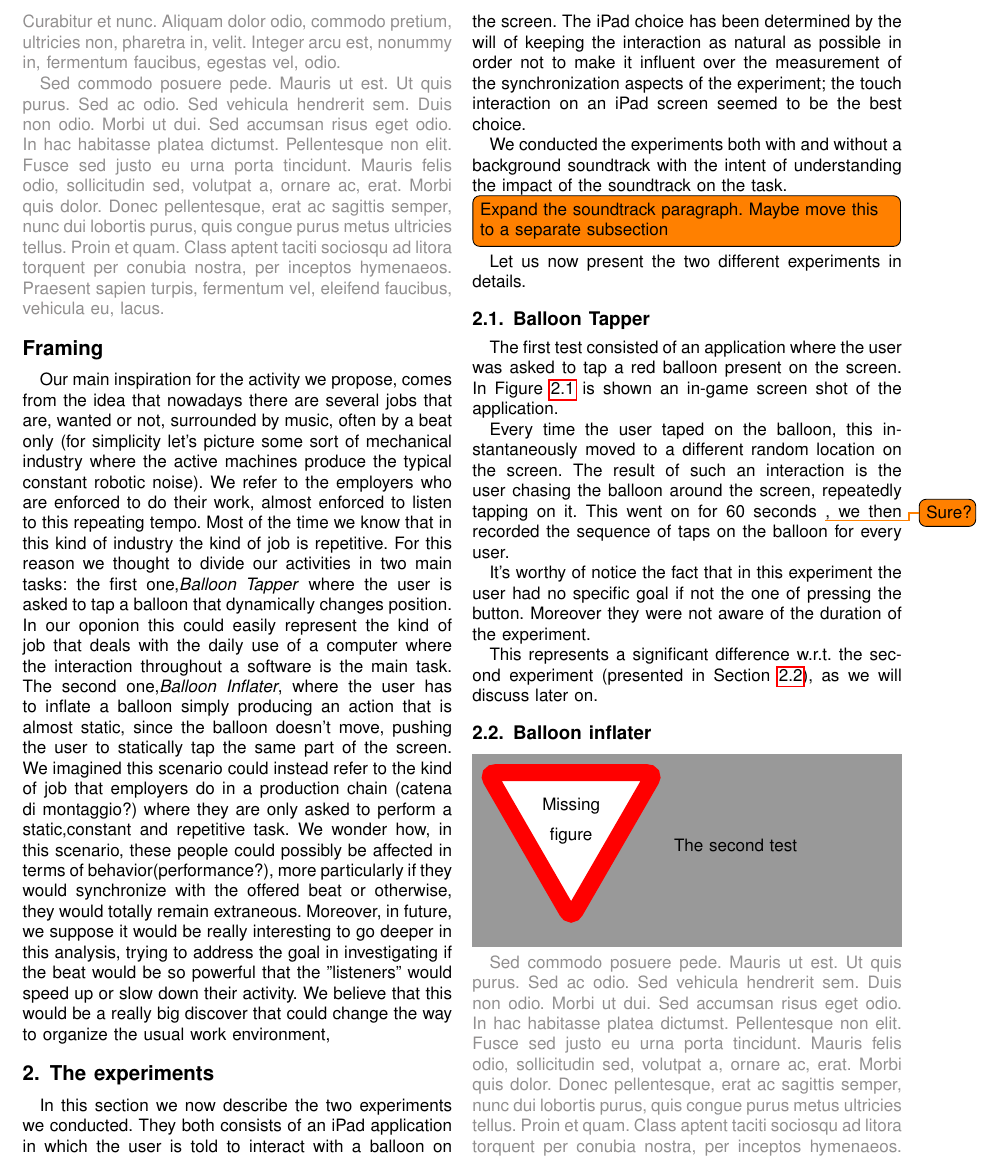
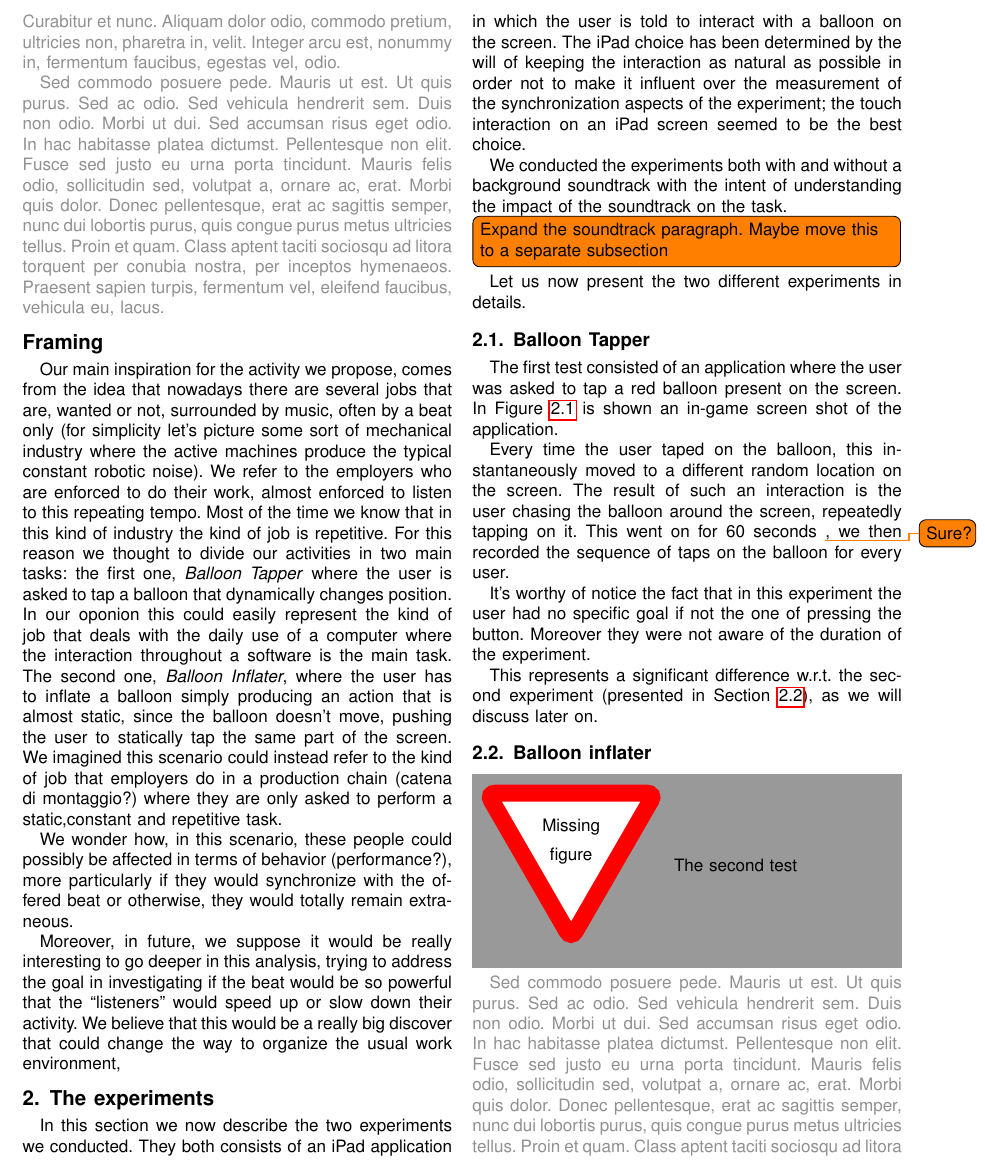
Before and after one commit to gabro/hci-sync, a LaTeX paper (Paper/main.tex, which reads Paper/frame.tex): part of page 2 of 4, cut so that both start at the same text. Compiled offline with pdfLaTeX.

Commit message:
Minor formatting issues with frame.tex

```diff
--- a/Paper/frame.tex
+++ b/Paper/frame.tex
@@ -2,6 +2,8 @@
 
 \section*{Framing}
 
-Our main inspiration for the activity we propose, comes from the idea that nowadays there are several jobs that are, wanted or not, surrounded by music, often by a beat only (for simplicity let's picture some sort of mechanical industry where the active machines produce the typical constant robotic noise). We refer to the employers who are enforced to do their work, almost enforced to listen to this repeating tempo. Most of the time we know that in this kind of industry the kind of job is repetitive. For this reason we thought to divide our activities in two main tasks: the first one,\textit{Balloon Tapper} where the user is asked to tap a balloon that dynamically changes position. In our oponion this could easily represent the kind of job that deals with the daily use of a computer where the interaction throughout a software is the main task. The second one,\textit{Balloon Inflater}, where the user has to inflate a balloon simply producing an action that is almost static, since the balloon doesn't move, pushing the user to statically tap the same part of the screen. We imagined this scenario could instead refer to the kind of job that employers do in a production chain (catena di montaggio?) where they are only asked to perform a static,constant and repetitive task.
-We wonder how, in this scenario, these people could possibly be affected in terms of behavior(performance?), more particularly if they would synchronize with the offered beat or otherwise, they would totally remain extraneous.
-Moreover, in future, we suppose it would be really interesting to go deeper in this analysis, trying to address the goal in investigating if the beat would be so powerful that the "listeners" would speed up or slow down their activity. We believe that this would be a really big discover that could change the way to organize the usual work environment,
+Our main inspiration for the activity we propose, comes from the idea that nowadays there are several jobs that are, wanted or not, surrounded by music, often by a beat only (for simplicity let's picture some sort of mechanical industry where the active machines produce the typical constant robotic noise). We refer to the employers who are enforced to do their work, almost enforced to listen to this repeating tempo. Most of the time we know that in this kind of industry the kind of job is repetitive. For this reason we thought to divide our activities in two main tasks: the first one, \textit{Balloon Tapper} where the user is asked to tap a balloon that dynamically changes position. In our oponion this could easily represent the kind of job that deals with the daily use of a computer where the interaction throughout a software is the main task. The second one, \textit{Balloon Inflater}, where the user has to inflate a balloon simply producing an action that is almost static, since the balloon doesn't move, pushing the user to statically tap the same part of the screen. We imagined this scenario could instead refer to the kind of job that employers do in a production chain (catena di montaggio?) where they are only asked to perform a static,constant and repetitive task.
+
+We wonder how, in this scenario, these people could possibly be affected in terms of behavior (performance?), more particularly if they would synchronize with the offered beat or otherwise, they would totally remain extraneous.
+
+Moreover, in future, we suppose it would be really interesting to go deeper in this analysis, trying to address the goal in investigating if the beat would be so powerful that the ``listeners'' would speed up or slow down their activity. We believe that this would be a really big discover that could change the way to organize the usual work environment,
```
